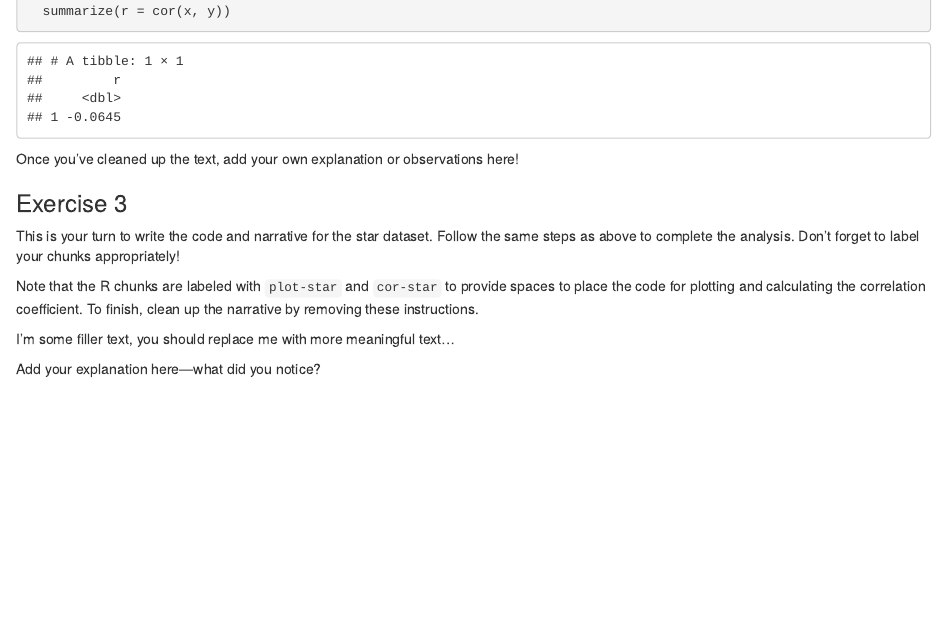
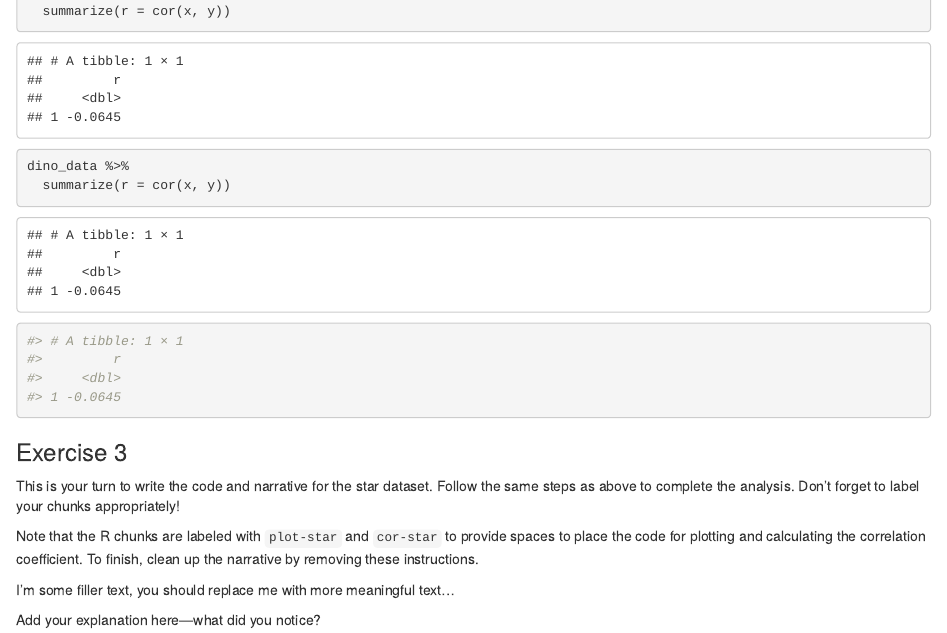
Before and after one commit to sbellmon9/Lab-01-new, an R Markdown document (lab-01-hello-r.Rmd): the page in a window 1100 px wide, from 1810 px down. The pictures show the output file lab-01-hello-r.html that the author committed with the source, opened offline.

Commit message:
Added answer for Ex 2

````diff
--- a/lab-01-hello-r.Rmd
+++ b/lab-01-hello-r.Rmd
@@ -68,7 +68,15 @@ Next, let's calculate the correlation between `x` and `y` in this dataset:
 dino_data %>%
   summarize(r = cor(x, y))
 ```
-Once you’ve cleaned up the text, add your own explanation or observations here!
+
+``` {r}
+dino_data %>%
+  summarize(r = cor(x, y))
+#> # A tibble: 1 × 1
+#>         r
+#>     <dbl>
+#> 1 -0.0645
+```
 
 
 ### Exercise 3
````
Also changed, not shown: lab-01-hello-r.html.
